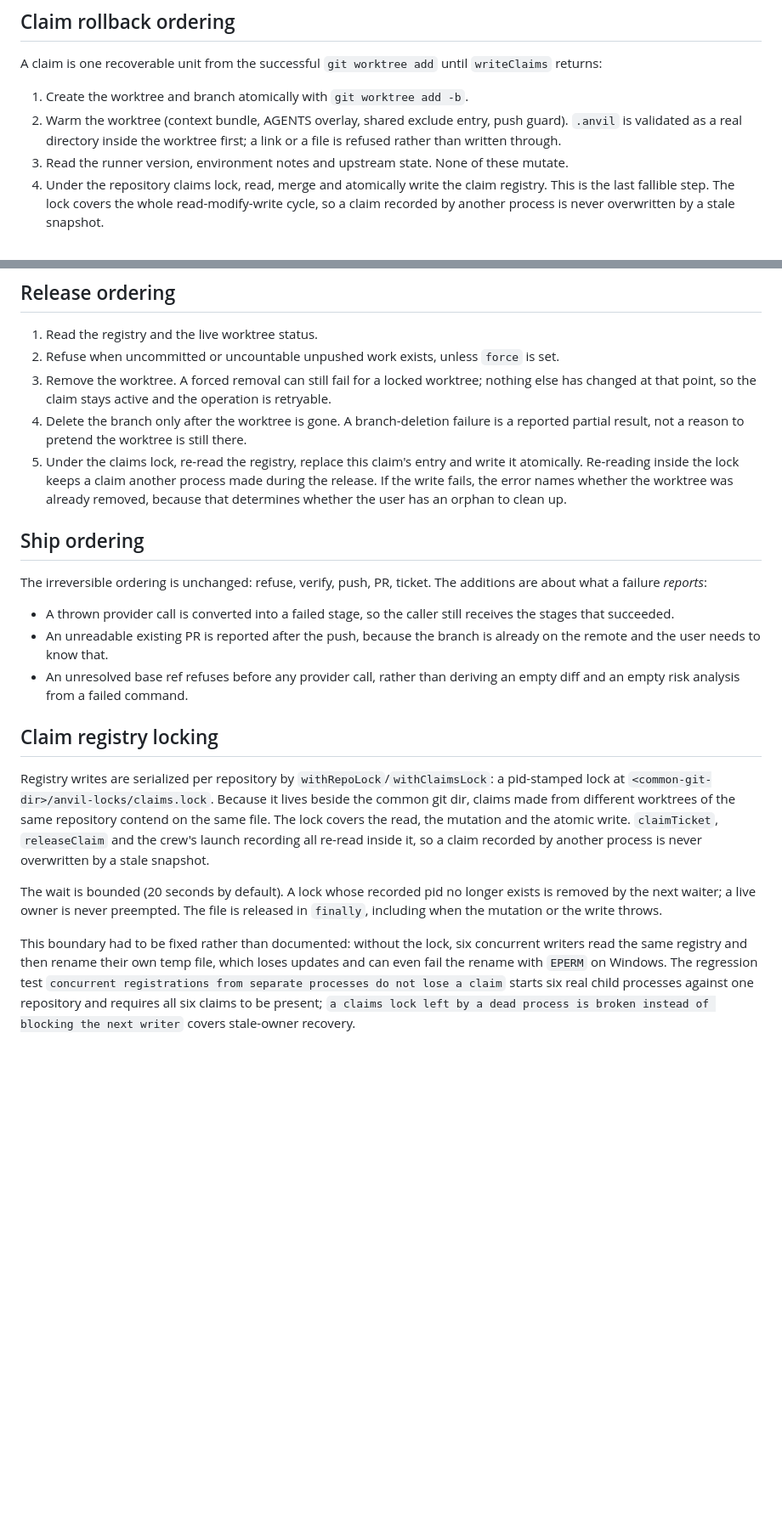
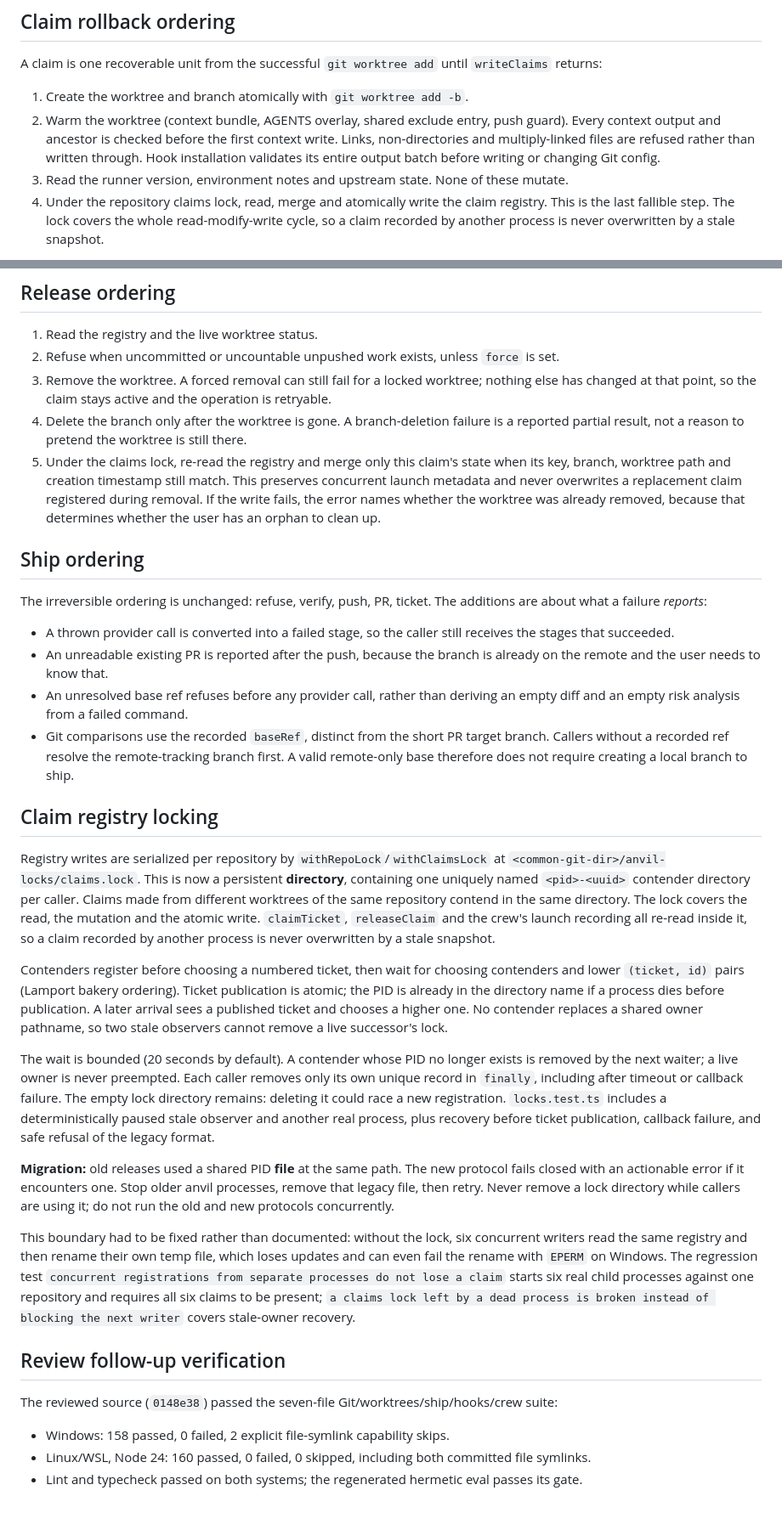
Before and after one commit to tecruz/anvil, a Markdown page: docs/LIFECYCLE_RECOVERY.md, 2 parts joined by grey strips. Shown at 85% size. Drawn GitHub-style; blank space fills up the shorter version.

Commit message:
docs: record Phase 3 review fixes and lock migration
Document leaf and hook containment, identity-checked release merges, resolved shipping refs, and unique contender lock records. Explain why coordination directories remain and how to safely migrate old shared PID files. Record the Windows and Linux regression results against the reviewed source.

```diff
--- a/docs/LIFECYCLE_RECOVERY.md
+++ b/docs/LIFECYCLE_RECOVERY.md
@@ -40,8 +44,9 @@ A claim is one recoverable unit from the successful `git worktree add` until
 
 1. Create the worktree and branch atomically with `git worktree add -b`.
 2. Warm the worktree (context bundle, AGENTS overlay, shared exclude entry, push guard).
-   `.anvil` is validated as a real directory inside the worktree first; a link or a file is
-   refused rather than written through.
+   Every context output and ancestor is checked before the first context write. Links,
+   non-directories and multiply-linked files are refused rather than written through.
+   Hook installation validates its entire output batch before writing or changing Git config.
 3. Read the runner version, environment notes and upstream state. None of these mutate.
 4. Under the repository claims lock, read, merge and atomically write the claim registry.
    This is the last fallible step. The lock covers the whole read-modify-write cycle, so a
@@ -64,9 +69,10 @@ that the user added.
    has changed at that point, so the claim stays active and the operation is retryable.
 4. Delete the branch only after the worktree is gone. A branch-deletion failure is a
    reported partial result, not a reason to pretend the worktree is still there.
-5. Under the claims lock, re-read the registry, replace this claim's entry and write it
-   atomically. Re-reading inside the lock keeps a claim another process made during the
-   release. If the write fails, the error names whether the worktree was already removed,
+5. Under the claims lock, re-read the registry and merge only this claim's state when its
+   key, branch, worktree path and creation timestamp still match. This preserves concurrent
+   launch metadata and never overwrites a replacement claim registered during removal.
+   If the write fails, the error names whether the worktree was already removed,
    because that determines whether the user has an orphan to clean up.
 
 ## Ship ordering
@@ -80,19 +86,37 @@ about what a failure *reports*:
   remote and the user needs to know that.
 - An unresolved base ref refuses before any provider call, rather than deriving an empty
   diff and an empty risk analysis from a failed command.
+- Git comparisons use the recorded `baseRef`, distinct from the short PR target branch.
+  Callers without a recorded ref resolve the remote-tracking branch first. A valid
+  remote-only base therefore does not require creating a local branch to ship.
 
 ## Claim registry locking
 
-Registry writes are serialized per repository by `withRepoLock`/`withClaimsLock`: a
-pid-stamped lock at `<common-git-dir>/anvil-locks/claims.lock`. Because it lives beside the
-common git dir, claims made from different worktrees of the same repository contend on the
-same file. The lock covers the read, the mutation and the atomic write. `claimTicket`,
+Registry writes are serialized per repository by `withRepoLock`/`withClaimsLock` at
+`<common-git-dir>/anvil-locks/claims.lock`. This is now a persistent **directory**, containing
+one uniquely named `<pid>-<uuid>` contender directory per caller. Claims made from different
+worktrees of the same repository contend in the same directory. The lock covers the read,
+the mutation and the atomic write. `claimTicket`,
 `releaseClaim` and the crew's launch recording all re-read inside it, so a claim recorded
 by another process is never overwritten by a stale snapshot.
 
-The wait is bounded (20 seconds by default). A lock whose recorded pid no longer exists is
-removed by the next waiter; a live owner is never preempted. The file is released in
-`finally`, including when the mutation or the write throws.
+Contenders register before choosing a numbered ticket, then wait for choosing contenders
+and lower `(ticket, id)` pairs (Lamport bakery ordering). Ticket publication is atomic;
+the PID is already in the directory name if a process dies before publication. A later
+arrival sees a published ticket and chooses a higher one. No contender replaces a shared
+owner pathname, so two stale observers cannot remove a live successor's lock.
+
+The wait is bounded (20 seconds by default). A contender whose PID no longer exists is
+removed by the next waiter; a live owner is never preempted. Each caller removes only its
+own unique record in `finally`, including after timeout or callback failure. The empty lock
+directory remains: deleting it could race a new registration. `locks.test.ts` includes a
+deterministically paused stale observer and another real process, plus recovery before
+ticket publication, callback failure, and safe refusal of the legacy format.
+
+**Migration:** old releases used a shared PID **file** at the same path. The new protocol
+fails closed with an actionable error if it encounters one. Stop older anvil processes,
+remove that legacy file, then retry. Never remove a lock directory while callers are using
+it; do not run the old and new protocols concurrently.
 
 This boundary had to be fixed rather than documented: without the lock, six concurrent
 writers read the same registry and then rename their own temp file, which loses updates and
@@ -101,3 +125,11 @@ can even fail the rename with `EPERM` on Windows. The regression test
 child processes against one repository and requires all six claims to be present;
 `a claims lock left by a dead process is broken instead of blocking the next writer` covers
 stale-owner recovery.
+
+## Review follow-up verification
+
+The reviewed source (`0148e38`) passed the seven-file Git/worktrees/ship/hooks/crew suite:
+
+- Windows: 158 passed, 0 failed, 2 explicit file-symlink capability skips.
+- Linux/WSL, Node 24: 160 passed, 0 failed, 0 skipped, including both committed file symlinks.
+- Lint and typecheck passed on both systems; the regenerated hermetic eval passes its gate.
```
Also changed, not shown: other parts of docs/LIFECYCLE_RECOVERY.md (+4 -0 lines), docs/IMPROVEMENT_PLAN.md (+3 -2 lines).
